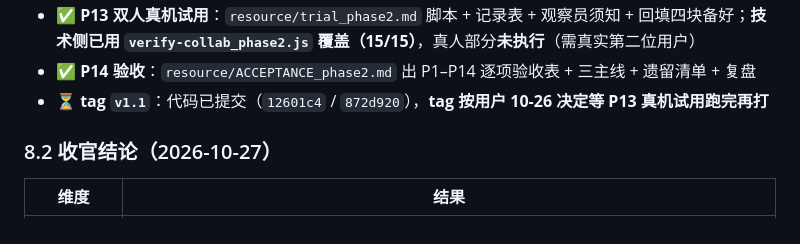
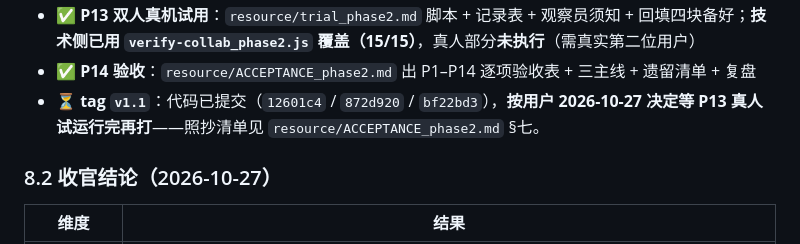
Before and after one commit to XingHo-VibeCoding/WorkShop, a Markdown page: PLAN_phase2.md, the part around the change. Drawn GitHub-style.

```diff
--- a/PLAN_phase2.md
+++ b/PLAN_phase2.md
@@ -142,7 +142,7 @@
 - ✅ **在线人数心跳**（10-18 追加需求）：`heartbeat` 端点，30s 上报 / 2 分钟窗口判在线 / 匿名可见不记心跳；底栏「在线：N」。需 `members_phase2.last_seen_at` 列（已在线上加）
 - ✅ **P13 双人真机试用**：`resource/trial_phase2.md` 脚本 + 记录表 + 观察员须知 + 回填四块备好；**技术侧已用 `verify-collab_phase2.js` 覆盖（15/15）**，真人部分**未执行**（需真实第二位用户）
 - ✅ **P14 验收**：`resource/ACCEPTANCE_phase2.md` 出 P1–P14 逐项验收表 + 三主线 + 遗留清单 + 复盘
-- ⏳ **tag `v1.1`**：代码已提交（`12601c4` / `872d920`），**tag 按用户 10-26 决定等 P13 真机试用跑完再打**
+- ⏳ **tag `v1.1`**：代码已提交（`12601c4` / `872d920` / `bf22bd3`），**按用户 2026-10-27 决定等 P13 真人试运行完再打**——照抄清单见 `resource/ACCEPTANCE_phase2.md` §七。
 
 ### 8.2 收官结论（2026-10-27）
 
```
Also changed, not shown: resource/ACCEPTANCE_phase2.md (+57 -2 lines).
